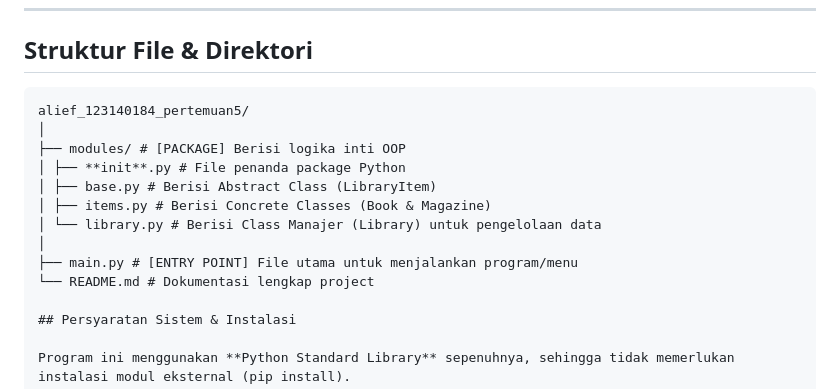
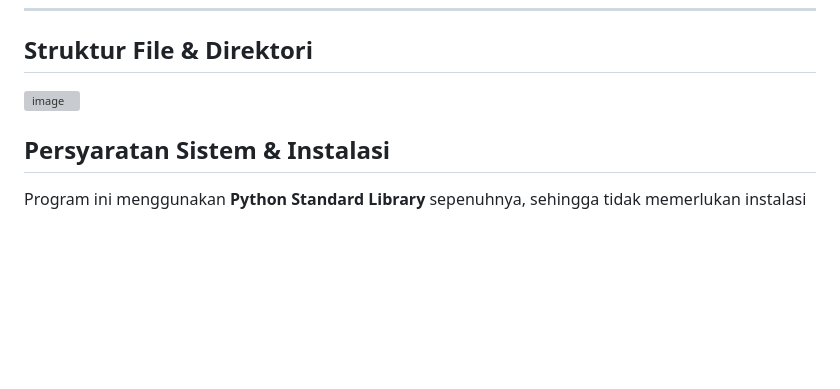
Before and after one commit to mohod24/pemrograman_web_itera_123140184, a Markdown page: alief_123140184_pertemuan5/README.md, the part around the change printed below. Rendered like a GitHub page; blank space fills up the shorter version; grey boxes are pictures that could not be loaded.

````diff
--- a/alief_123140184_pertemuan5/README.md
+++ b/alief_123140184_pertemuan5/README.md
@@ -10,17 +10,7 @@ Program ini memungkinkan pengguna untuk mengelola inventaris perpustakaan yang t
 
 ## Struktur File & Direktori
 
-```text
-alief_123140184_pertemuan5/
-│
-├── modules/ # [PACKAGE] Berisi logika inti OOP
-│ ├── **init**.py # File penanda package Python
-│ ├── base.py # Berisi Abstract Class (LibraryItem)
-│ ├── items.py # Berisi Concrete Classes (Book & Magazine)
-│ └── library.py # Berisi Class Manajer (Library) untuk pengelolaan data
-│
-├── main.py # [ENTRY POINT] File utama untuk menjalankan program/menu
-└── README.md # Dokumentasi lengkap project
+<img width="286" height="245" alt="image" src="https://github.com/user-attachments/assets/5fdf33ae-0317-4a07-a6d7-c0e55b67e2a6" />
 
 ## Persyaratan Sistem & Instalasi
 
````
Also changed, not shown: other parts of alief_123140184_pertemuan5/README.md (+9 -2 lines).
